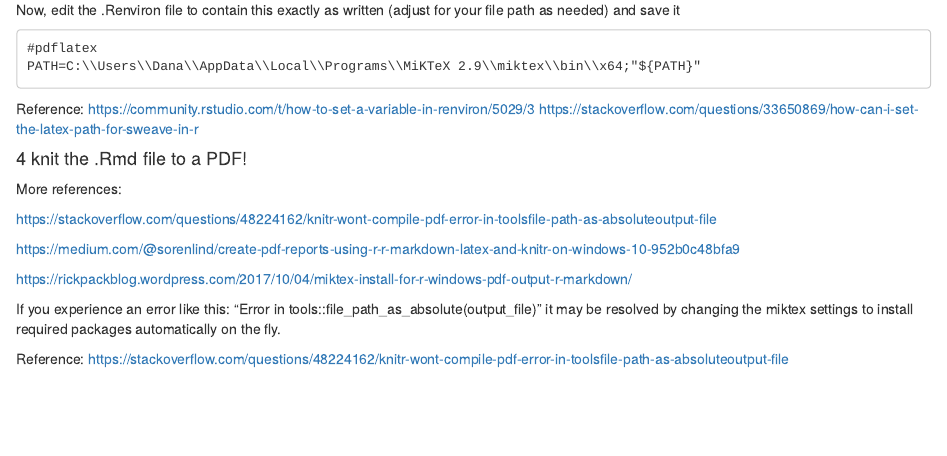
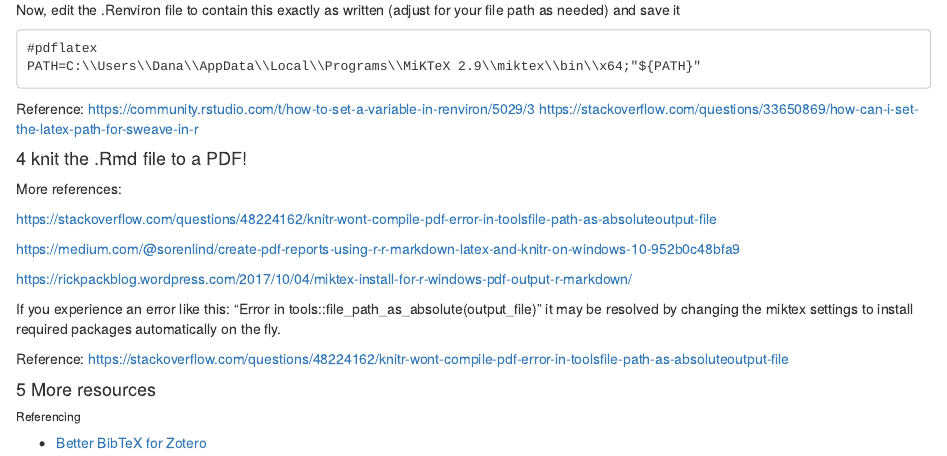
Before and after one commit to megandawe/rticles_demo, an R Markdown document (notes.Rmd): the page in a window 1100 px wide, from 1230 px down. Rendered offline with R 4.5, knitr and Pandoc, with nearby package versions.

Commit message:
Add better BibTeX for Zotero

```diff
--- a/notes.Rmd
+++ b/notes.Rmd
@@ -82,3 +82,7 @@ If you experience an error like this:
 it may be resolved by changing the miktex settings to install required packages automatically on the fly.
 
 Reference:  https://stackoverflow.com/questions/48224162/knitr-wont-compile-pdf-error-in-toolsfile-path-as-absoluteoutput-file
+
+#### 5 More resources
+###### Referencing
+- [Better BibTeX for Zotero](https://retorque.re/zotero-better-bibtex/installation/)
```
